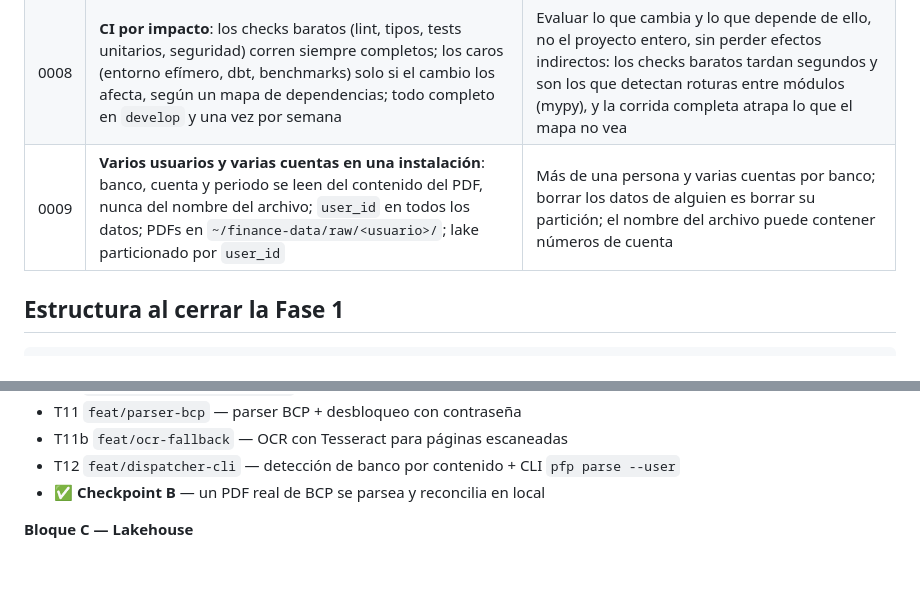
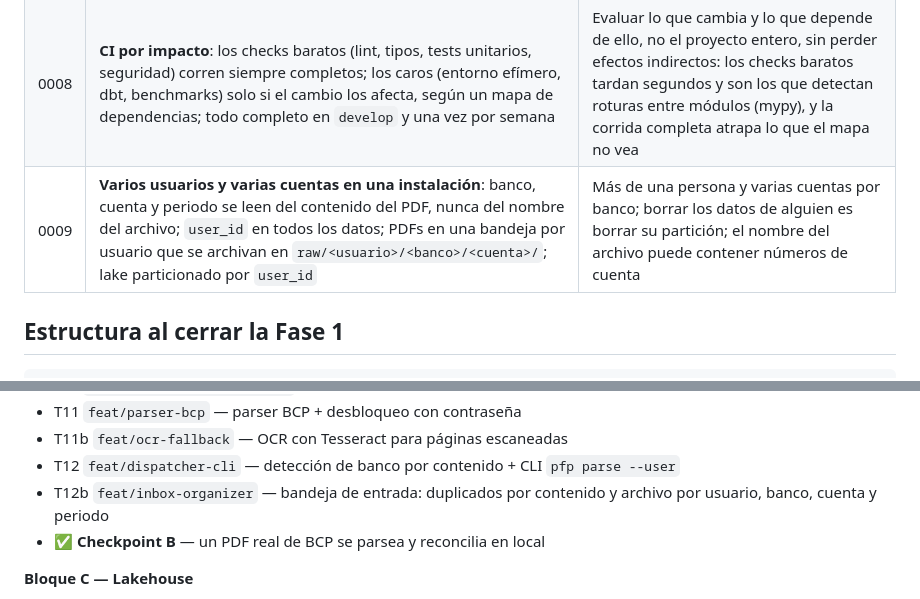
Before and after one commit to PieroRios2000/personal-finance-platform, a Markdown page: tasks/plan.md, 2 parts joined by grey strips. Drawn GitHub-style; blank space fills up the shorter version.

```diff
--- a/tasks/plan.md
+++ b/tasks/plan.md
@@ -50,7 +52,7 @@ Cada decisión se registra como ADR en `brain/decisiones/` en la tarea donde se
 | 0006 | Ubicación del lake por URI (`LAKEHOUSE_URI`) | `s3://…` en local/CI de integración, ruta de disco en tests unitarios |
 | 0007 | **Entornos efímeros por PR**: el mismo `docker-compose.yml` en local y en CI, con nombre de proyecto único, datos sintéticos y destrucción siempre al final | Probar cada mejora sobre la plataforma real sin servidores fijos ni costo, y ver su efecto en los datos (base vs PR), no solo si los tests pasan |
 | 0008 | **CI por impacto**: los checks baratos (lint, tipos, tests unitarios, seguridad) corren siempre completos; los caros (entorno efímero, dbt, benchmarks) solo si el cambio los afecta, según un mapa de dependencias; todo completo en `develop` y una vez por semana | Evaluar lo que cambia y lo que depende de ello, no el proyecto entero, sin perder efectos indirectos: los checks baratos tardan segundos y son los que detectan roturas entre módulos (mypy), y la corrida completa atrapa lo que el mapa no vea |
-| 0009 | **Varios usuarios y varias cuentas en una instalación**: banco, cuenta y periodo se leen del contenido del PDF, nunca del nombre del archivo; `user_id` en todos los datos; PDFs en `~/finance-data/raw/<usuario>/`; lake particionado por `user_id` | Más de una persona y varias cuentas por banco; borrar los datos de alguien es borrar su partición; el nombre del archivo puede contener números de cuenta |
+| 0009 | **Varios usuarios y varias cuentas en una instalación**: banco, cuenta y periodo se leen del contenido del PDF, nunca del nombre del archivo; `user_id` en todos los datos; PDFs en una bandeja por usuario que se archivan en `raw/<usuario>/<banco>/<cuenta>/`; lake particionado por `user_id` | Más de una persona y varias cuentas por banco; borrar los datos de alguien es borrar su partición; el nombre del archivo puede contener números de cuenta |
 
 ## Estructura al cerrar la Fase 1
 
@@ -132,6 +134,7 @@ Detalle, criterios y verificación de cada una en [`todo.md`](todo.md).
 - T11 `feat/parser-bcp` — parser BCP + desbloqueo con contraseña
 - T11b `feat/ocr-fallback` — OCR con Tesseract para páginas escaneadas
 - T12 `feat/dispatcher-cli` — detección de banco por contenido + CLI `pfp parse --user`
+- T12b `feat/inbox-organizer` — bandeja de entrada: duplicados por contenido y archivo por usuario, banco, cuenta y periodo
 - ✅ **Checkpoint B** — un PDF real de BCP se parsea y reconcilia en local
 
 **Bloque C — Lakehouse**
```
Also changed, not shown: other parts of tasks/plan.md (+15 -5 lines), tasks/todo.md (+21 -5 lines).
